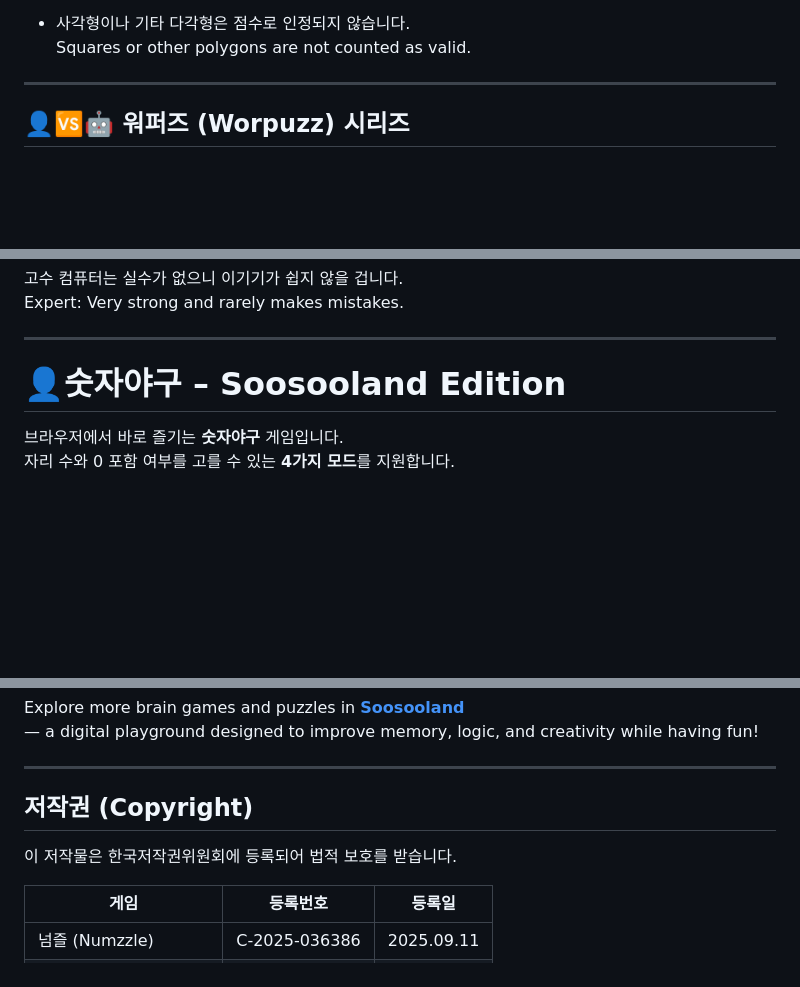
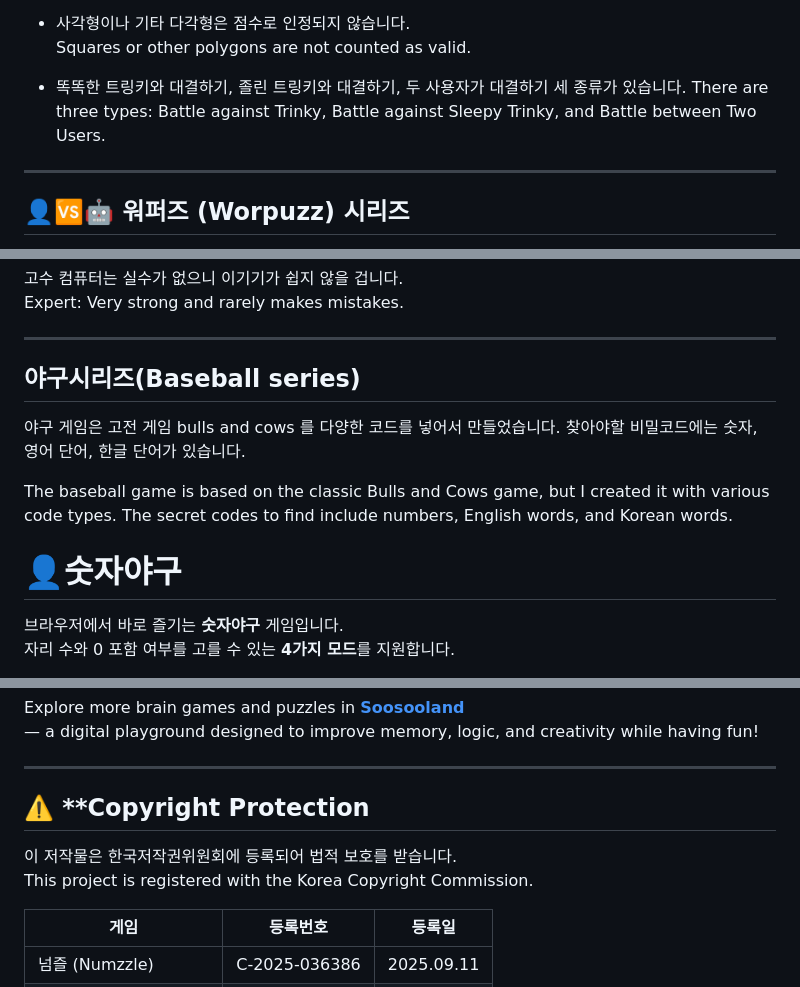
Before and after one commit to soosoohan/soosoohan.github.io, a Markdown page: README.md, 3 parts joined by grey strips. GitHub-like rendering; blank space fills up the shorter version.

```diff
--- a/README.md
+++ b/README.md
@@ -142,6 +142,9 @@ The goal is to connect dots and create as many non-overlapping triangles as poss
 
 - 사각형이나 기타 다각형은 점수로 인정되지 않습니다.
   Squares or other polygons are not counted as valid.
+
+- 똑똑한 트링키와 대결하기, 졸린 트링키와 대결하기, 두 사용자가 대결하기 세 종류가 있습니다.
+  There are three types: Battle against  Trinky, Battle against Sleepy Trinky, and Battle between Two Users.
 
 -----
 
@@ -341,7 +347,14 @@ Normal: Plays reasonably well.
 Expert: Very strong and rarely makes mistakes.
 
 ---
-# 👤숫자야구 – Soosooland Edition
+## 야구시리즈(Baseball series)
+
+야구 게임은  고전 게임 bulls and cows 를  다양한 코드를 넣어서 만들었습니다.
+찾아야할 비밀코드에는 숫자, 영어 단어, 한글 단어가 있습니다.
+
+The baseball game is based on the classic Bulls and Cows game, but I created it with various code types. The secret codes to find include numbers, English words, and Korean words.
+
+# 👤숫자야구
 
 브라우저에서 바로 즐기는 **숫자야구** 게임입니다.
 자리 수와 0 포함 여부를 고를 수 있는 **4가지 모드**를 지원합니다.
@@ -458,9 +471,10 @@ Explore more brain games and puzzles in **[Soosooland](https://soosooland.com)**
 — a digital playground designed to improve memory, logic, and creativity while having fun!
 
 ---
-## 저작권 (Copyright)
+## ⚠️ **Copyright Protection
 
 이 저작물은 한국저작권위원회에 등록되어 법적 보호를 받습니다.
+This project is registered with the Korea Copyright Commission.
 
 | 게임 | 등록번호 | 등록일 |
 |------|----------|--------|
```
Also changed, not shown: other parts of README.md (+4 -1 lines).
